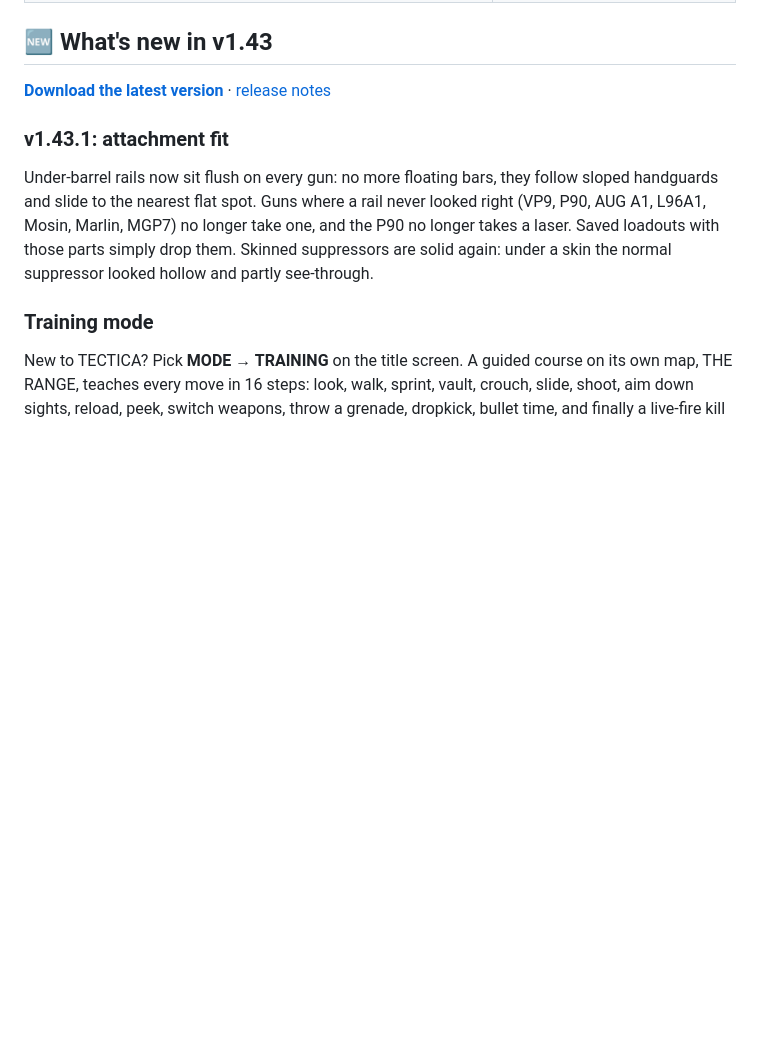
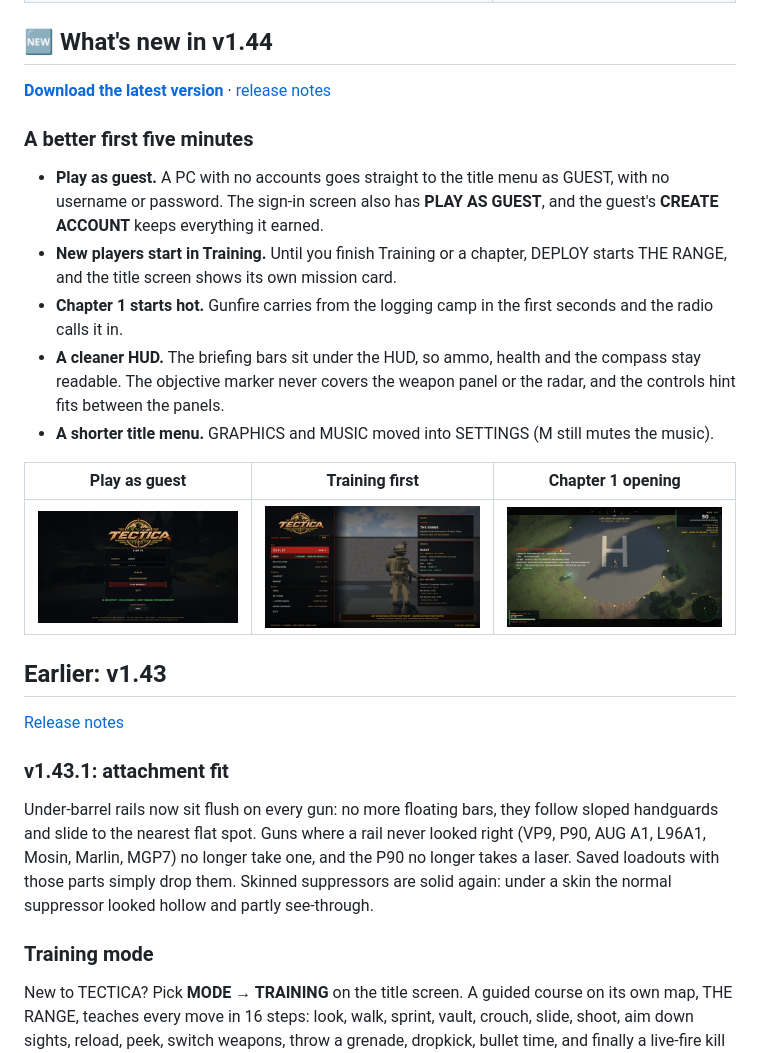
Before and after one commit to Ai-Sukmoren/TECTICA, a Markdown page: README.md, the part around the change. GitHub-like rendering; pictures changed too: docs/screenshots/v144-chapter1-opening.jpg (added), docs/screenshots/v144-guest-signin.jpg (added), docs/screenshots/v144-training-default.jpg (added); blank space fills up the shorter version.

Commit message:
v1.44.0: a better first five minutes - play as guest, Training first for new players, Chapter 1 starts hot, cleaner HUD and title menu
Co-Authored-By: Claude Opus 5.5 <noreply@anthropic.com>
Claude-Session: https://claude.ai/code/session_019VfoTHyFA3K4JE1vrousgQ

```diff
--- a/README.md
+++ b/README.md
@@ -13,9 +13,27 @@ Soldiers, the forest map, FX and sound are generated in code; the other maps, mo
 | [![Watch the TECTICA gameplay trailer](docs/screenshots/v139-gameplay-trailer-thumb.jpg)](https://github.com/Ai-Sukmoren/TECTICA/releases/download/v1.39.0-beta/tectica-gameplay-trailer.mp4) | [![Watch the TECTICA rifle reveal](docs/screenshots/v139-rifle-reveal-thumb.jpg)](https://github.com/Ai-Sukmoren/TECTICA/releases/download/v1.39.0-beta/tectica-rifle-reveal.mp4) |
 | Weapon inspect, then the gunsmith in one take: attachments installed and swapped, attachment skins, gun skins, ending on the exact P90 from the gameplay. Through its reflex sight into real Backrooms combat: a 120 fps slow-motion headshot, a tactical reload, a weapon switch and a scoped kill. | The battle rifle in a dark studio: macro details, the gun taken apart, its bolt cycled, and a 360° orbit. Specs are the game's own values. |
 
-## 🆕 What's new in v1.43
+## 🆕 What's new in v1.44
 
-**[Download the latest version](https://github.com/Ai-Sukmoren/TECTICA/releases/latest/download/TECTICA-Windows.zip)** · [release notes](https://github.com/Ai-Sukmoren/TECTICA/releases/tag/v1.43.1-beta)
+**[Download the latest version](https://github.com/Ai-Sukmoren/TECTICA/releases/latest/download/TECTICA-Windows.zip)** · [release notes](https://github.com/Ai-Sukmoren/TECTICA/releases/tag/v1.44.0-beta)
+
+### A better first five minutes
+- **Play as guest.** A PC with no accounts goes straight to the title menu as GUEST, with no username or password. The
+  sign-in screen also has **PLAY AS GUEST**, and the guest's **CREATE ACCOUNT** keeps everything it earned.
+- **New players start in Training.** Until you finish Training or a chapter, DEPLOY starts THE RANGE, and the title
+  screen shows its own mission card.
+- **Chapter 1 starts hot.** Gunfire carries from the logging camp in the first seconds and the radio calls it in.
+- **A cleaner HUD.** The briefing bars sit under the HUD, so ammo, health and the compass stay readable. The objective
+  marker never covers the weapon panel or the radar, and the controls hint fits between the panels.
+- **A shorter title menu.** GRAPHICS and MUSIC moved into SETTINGS (M still mutes the music).
+
+| Play as guest | Training first | Chapter 1 opening |
+|---|---|---|
+| ![Guest sign-in](docs/screenshots/v144-guest-signin.jpg) | ![Training by default](docs/screenshots/v144-training-default.jpg) | ![Chapter 1 opening](docs/screenshots/v144-chapter1-opening.jpg) |
+
+## Earlier: v1.43
+
+[Release notes](https://github.com/Ai-Sukmoren/TECTICA/releases/tag/v1.43.1-beta)
 
 ### v1.43.1: attachment fit
 Under-barrel rails now sit flush on every gun: no more floating bars, they follow sloped handguards and slide to
```
Also changed, not shown: 8 other files.
